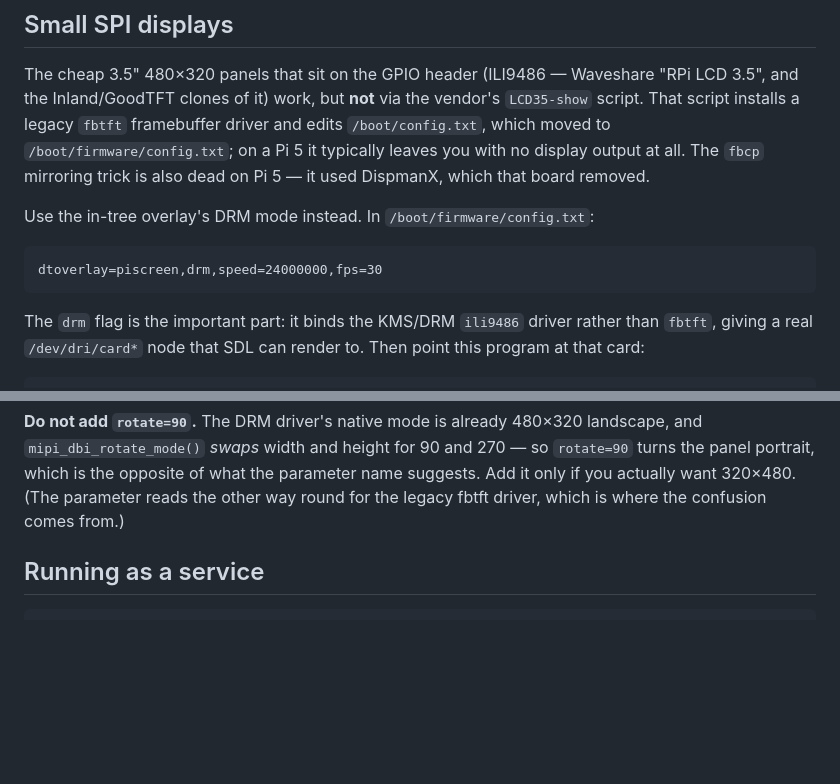
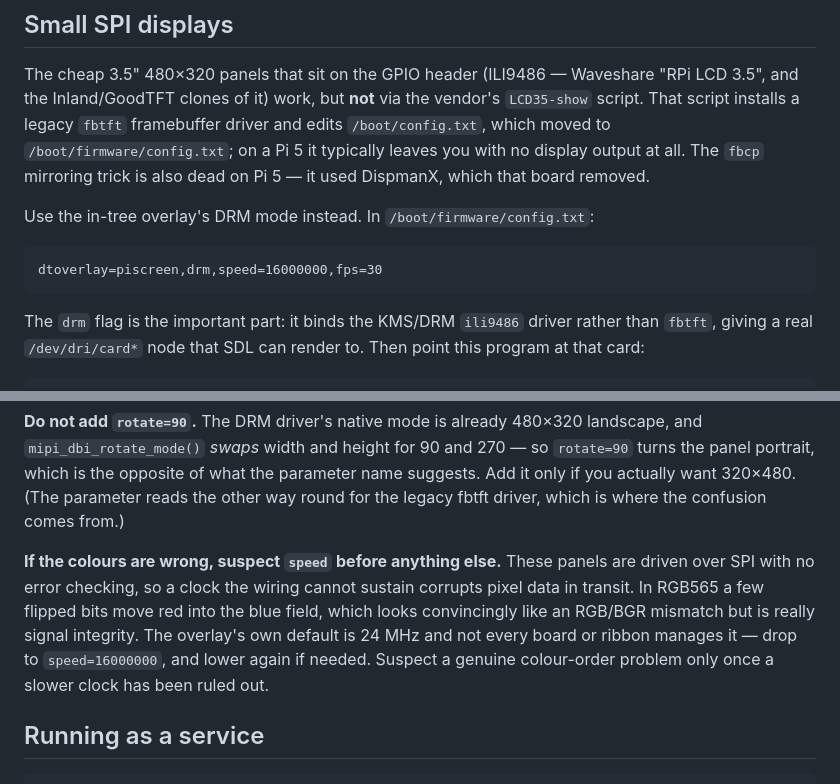
Before and after one commit to untraceablez/now-spinning, a Markdown page: README.md, 2 parts joined by grey strips. GitHub-like rendering; blank space fills up the shorter version.

Commit message:
docs: SPI clock speed, not colour order, is what corrupts these panels
Field report: a 3.5" ILI9486 clone showing red as blue was fixed by dropping
the SPI clock from 24 MHz to 16 MHz. Nothing to do with MADCTL. There is no
error checking on the pixel path, so a clock the wiring cannot sustain corrupts
data in transit, and in RGB565 a few flipped bits move red into the blue field
-- which mimics an RGB/BGR mismatch closely enough to send you after the wrong
fix. That is what the reverted swap_rb change was chasing.

Lowers the documented speed to 16 MHz, since the overlay's 24 MHz default is
not reliable on every board and ribbon, and says to rule the clock out before
suspecting colour order at all.

````diff
--- a/README.md
+++ b/README.md
@@ -141,7 +141,7 @@ mirroring trick is also dead on Pi 5 — it used DispmanX, which that board remo
 Use the in-tree overlay's DRM mode instead. In `/boot/firmware/config.txt`:
 
 ```
-dtoverlay=piscreen,drm,speed=24000000,fps=30
+dtoverlay=piscreen,drm,speed=16000000,fps=30
 ```
 
 The `drm` flag is the important part: it binds the KMS/DRM `ili9486` driver
@@ -170,6 +170,14 @@ so `rotate=90` turns the panel portrait, which is the opposite of what the
 parameter name suggests. Add it only if you actually want 320×480. (The
 parameter reads the other way round for the legacy fbtft driver, which is where
 the confusion comes from.)
+
+**If the colours are wrong, suspect `speed` before anything else.** These panels
+are driven over SPI with no error checking, so a clock the wiring cannot sustain
+corrupts pixel data in transit. In RGB565 a few flipped bits move red into the
+blue field, which looks convincingly like an RGB/BGR mismatch but is really
+signal integrity. The overlay's own default is 24 MHz and not every board or
+ribbon manages it — drop to `speed=16000000`, and lower again if needed. Suspect
+a genuine colour-order problem only once a slower clock has been ruled out.
 
 ## Running as a service
 
````
